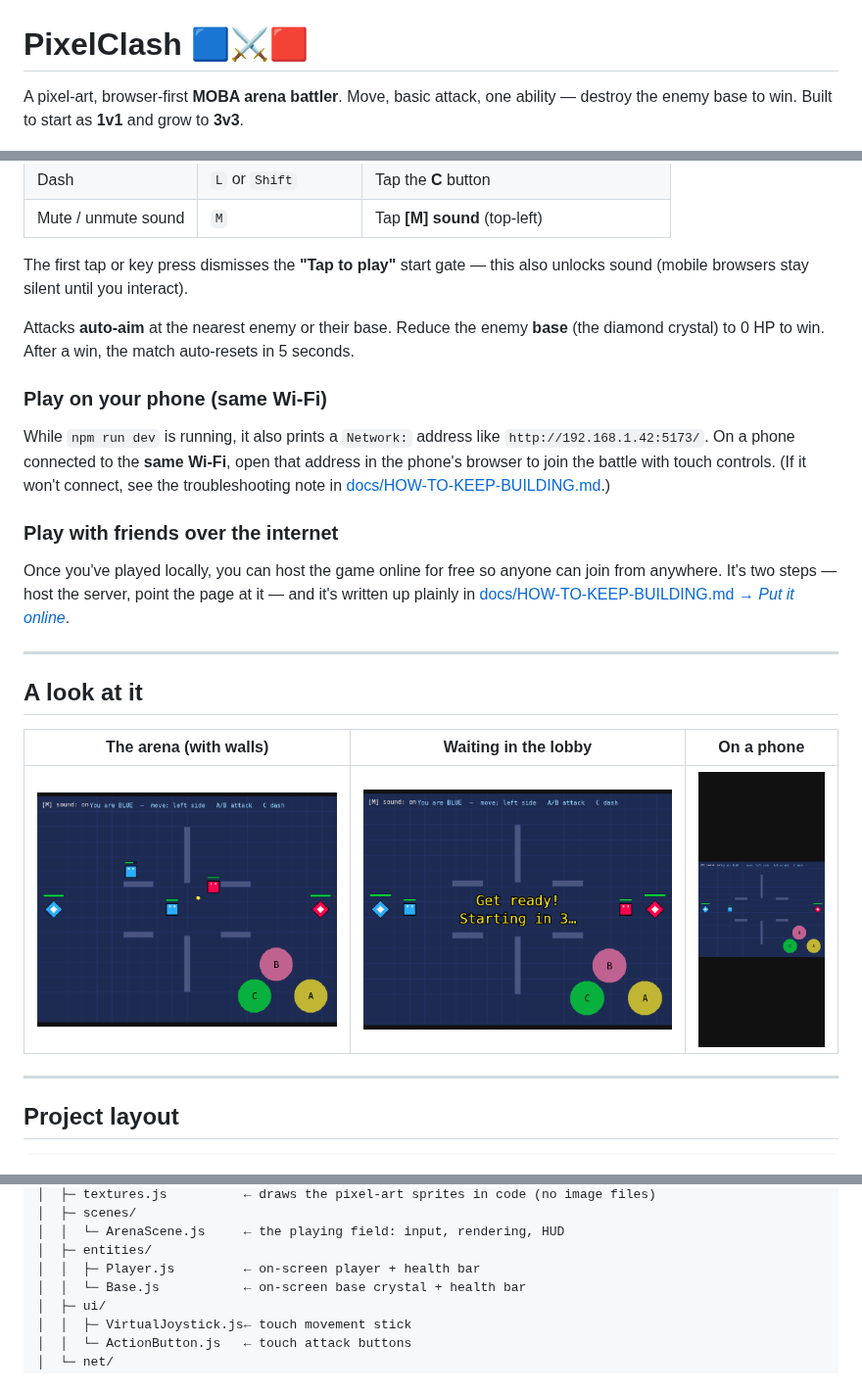
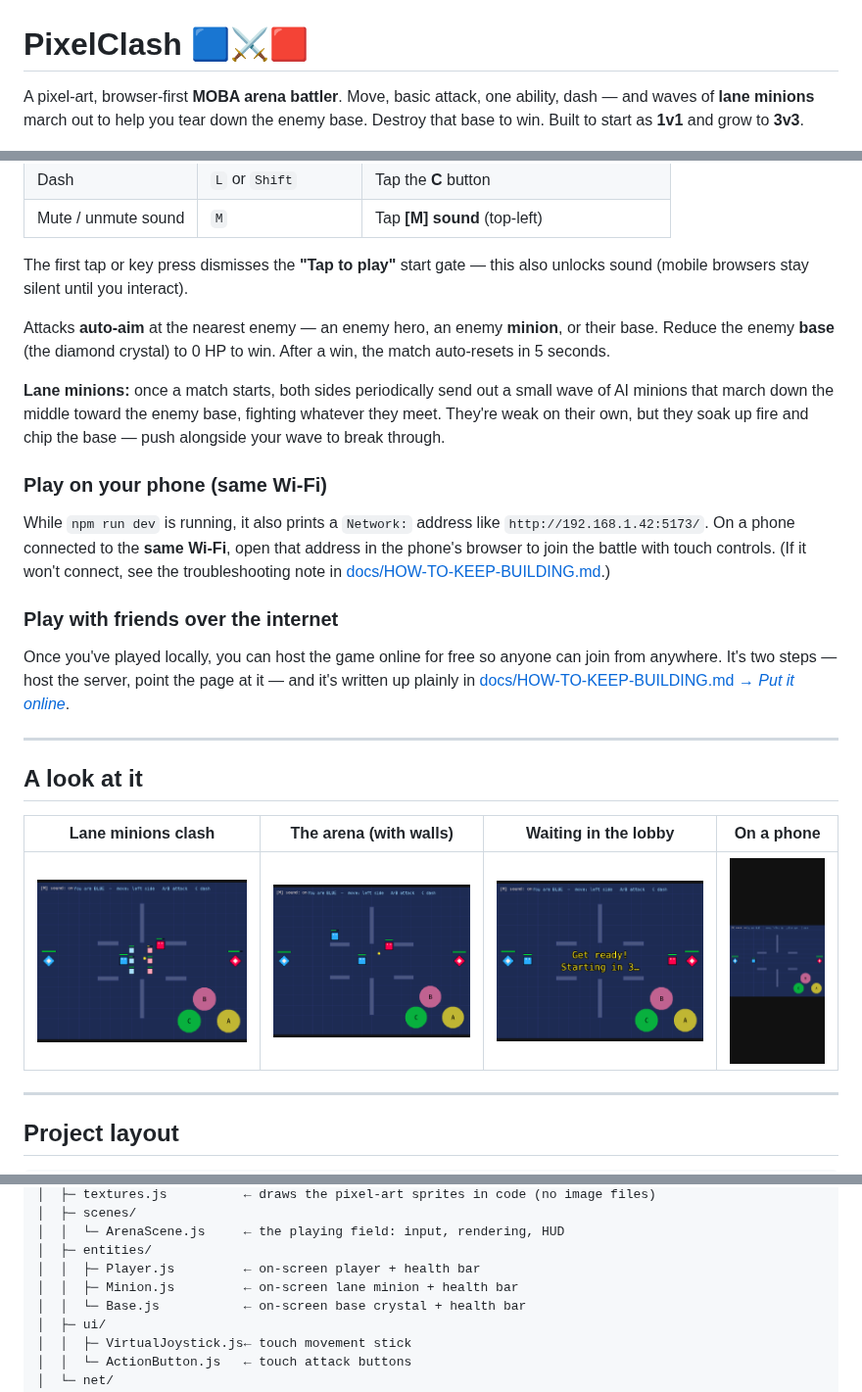
Before and after one commit to 4305Labs/pixelclash, a Markdown page: README.md, 3 parts joined by grey strips. Shown at 98% size. Rendered like a GitHub page; pictures changed too: docs/screenshot-minions.png (added).

```diff
--- a/README.md
+++ b/README.md
@@ -1,7 +1,8 @@
 # PixelClash 🟦⚔️🟥
 
 A pixel-art, browser-first **MOBA arena battler**. Move, basic attack, one
-ability — destroy the enemy base to win. Built to start as **1v1** and grow to
+ability, dash — and waves of **lane minions** march out to help you tear down
+the enemy base. Destroy that base to win. Built to start as **1v1** and grow to
 **3v3**.
 
 ![A live match](docs/screenshot-match.png)
@@ -70,9 +71,14 @@ To stop either server: click its Terminal and press `Ctrl + C`.
 The first tap or key press dismisses the **"Tap to play"** start gate — this
 also unlocks sound (mobile browsers stay silent until you interact).
 
-Attacks **auto-aim** at the nearest enemy or their base. Reduce the enemy
-**base** (the diamond crystal) to 0 HP to win. After a win, the match
-auto-resets in 5 seconds.
+Attacks **auto-aim** at the nearest enemy — an enemy hero, an enemy **minion**,
+or their base. Reduce the enemy **base** (the diamond crystal) to 0 HP to win.
+After a win, the match auto-resets in 5 seconds.
+
+**Lane minions:** once a match starts, both sides periodically send out a small
+wave of AI minions that march down the middle toward the enemy base, fighting
+whatever they meet. They're weak on their own, but they soak up fire and chip
+the base — push alongside your wave to break through.
 
 ### Play on your phone (same Wi-Fi)
 
@@ -93,9 +99,9 @@ and it's written up plainly in
 
 ## A look at it
 
-| The arena (with walls) | Waiting in the lobby | On a phone |
-|---|---|---|
-| ![Match](docs/screenshot-map.png) | ![Lobby](docs/screenshot-lobby.png) | ![Mobile](docs/screenshot-mobile.png) |
+| Lane minions clash | The arena (with walls) | Waiting in the lobby | On a phone |
+|---|---|---|---|
+| ![Minions](docs/screenshot-minions.png) | ![Match](docs/screenshot-map.png) | ![Lobby](docs/screenshot-lobby.png) | ![Mobile](docs/screenshot-mobile.png) |
 
 ---
 
@@ -113,6 +119,7 @@ pixelclash/
 │  │  └─ ArenaScene.js     ← the playing field: input, rendering, HUD
 │  ├─ entities/
 │  │  ├─ Player.js         ← on-screen player + health bar
+│  │  ├─ Minion.js         ← on-screen lane minion + health bar
 │  │  └─ Base.js           ← on-screen base crystal + health bar
 │  ├─ ui/
 │  │  ├─ VirtualJoystick.js← touch movement stick
```
Also changed, not shown: other parts of README.md (+1 -1 lines), docs/HOW-TO-KEEP-BUILDING.md (+30 -4 lines), docs/live-tabA.png, docs/live-tabB.png, 10 other files.
